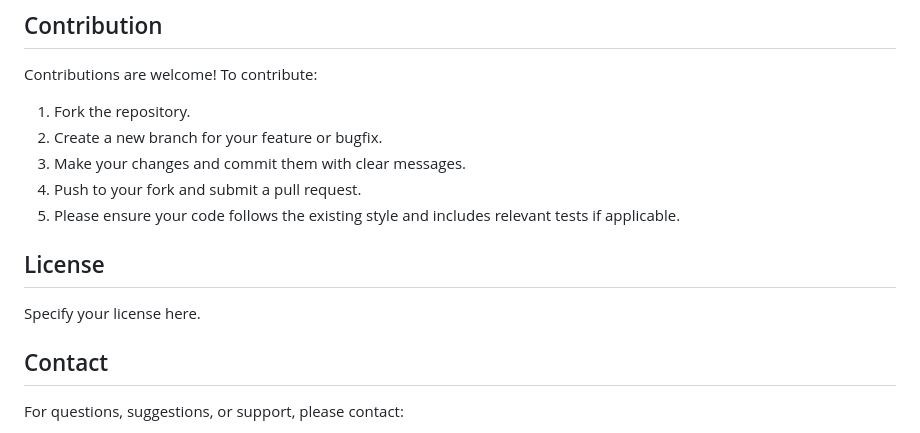
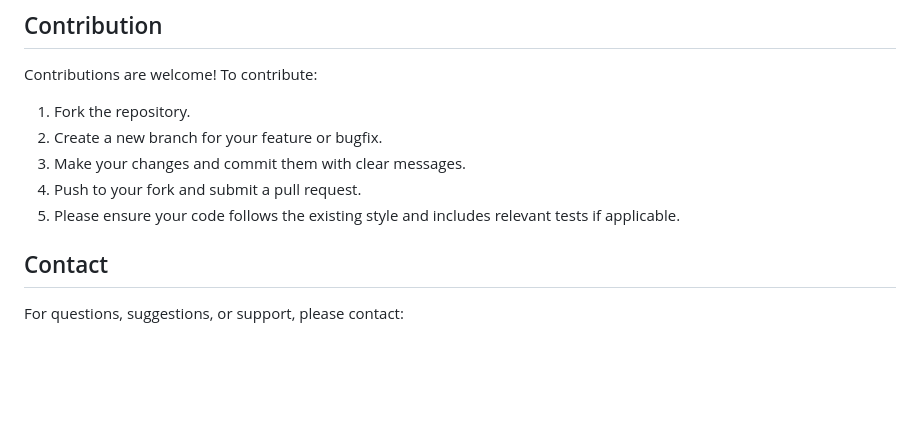
Before and after one commit to alghrairizaid/clinica.v2, a Markdown page: README.md, the part around the change. Rendered like a GitHub page; blank space fills up the shorter version.

Commit message:
Remove license section from README
Removed the license section from the README.

```diff
--- a/README.md
+++ b/README.md
@@ -212,8 +212,6 @@ Contributions are welcome! To contribute:
 4. Push to your fork and submit a pull request.
 5. Please ensure your code follows the existing style and includes relevant tests if applicable.
 
-## License
-Specify your license here.
 
 ## Contact
 For questions, suggestions, or support, please contact:
```
